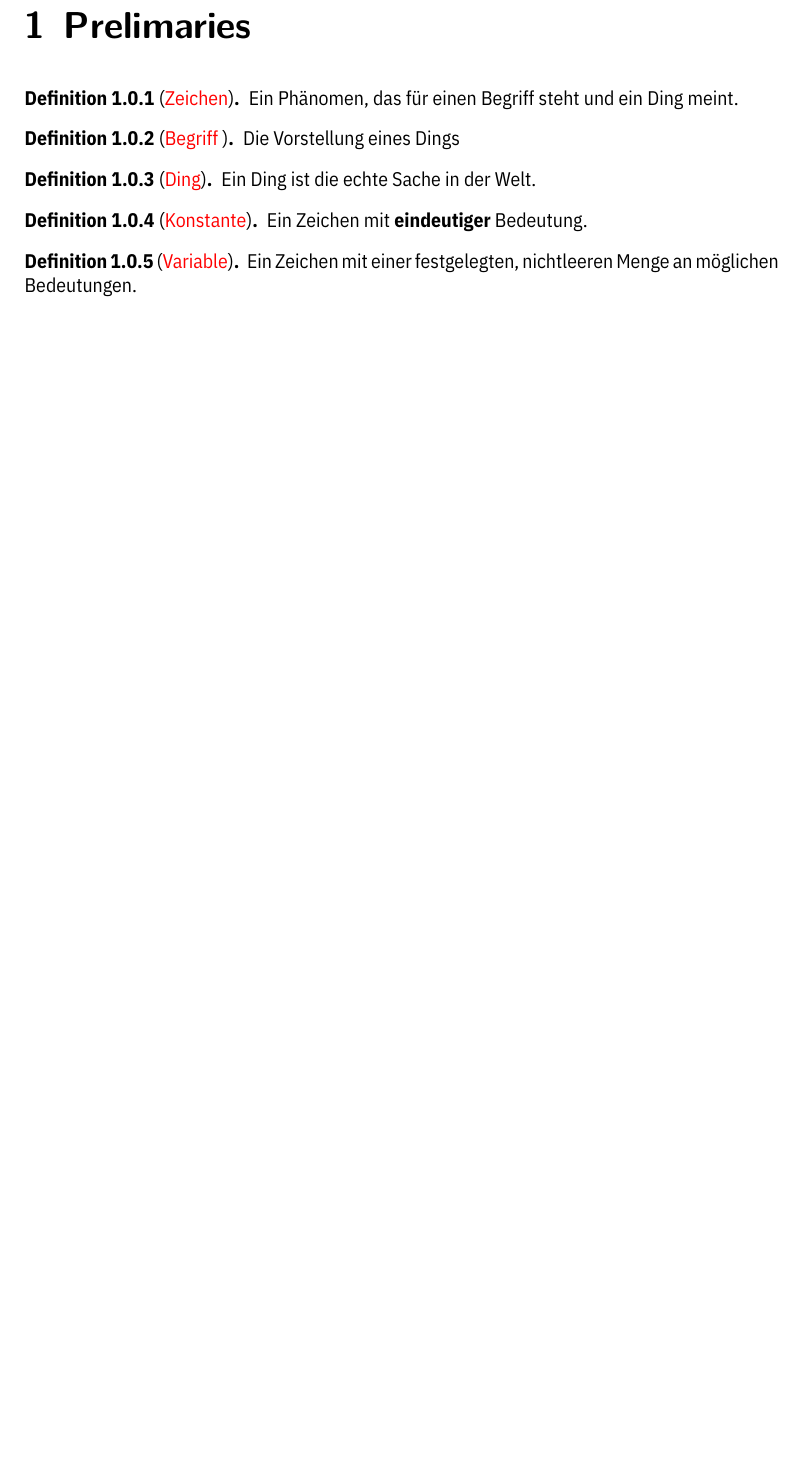
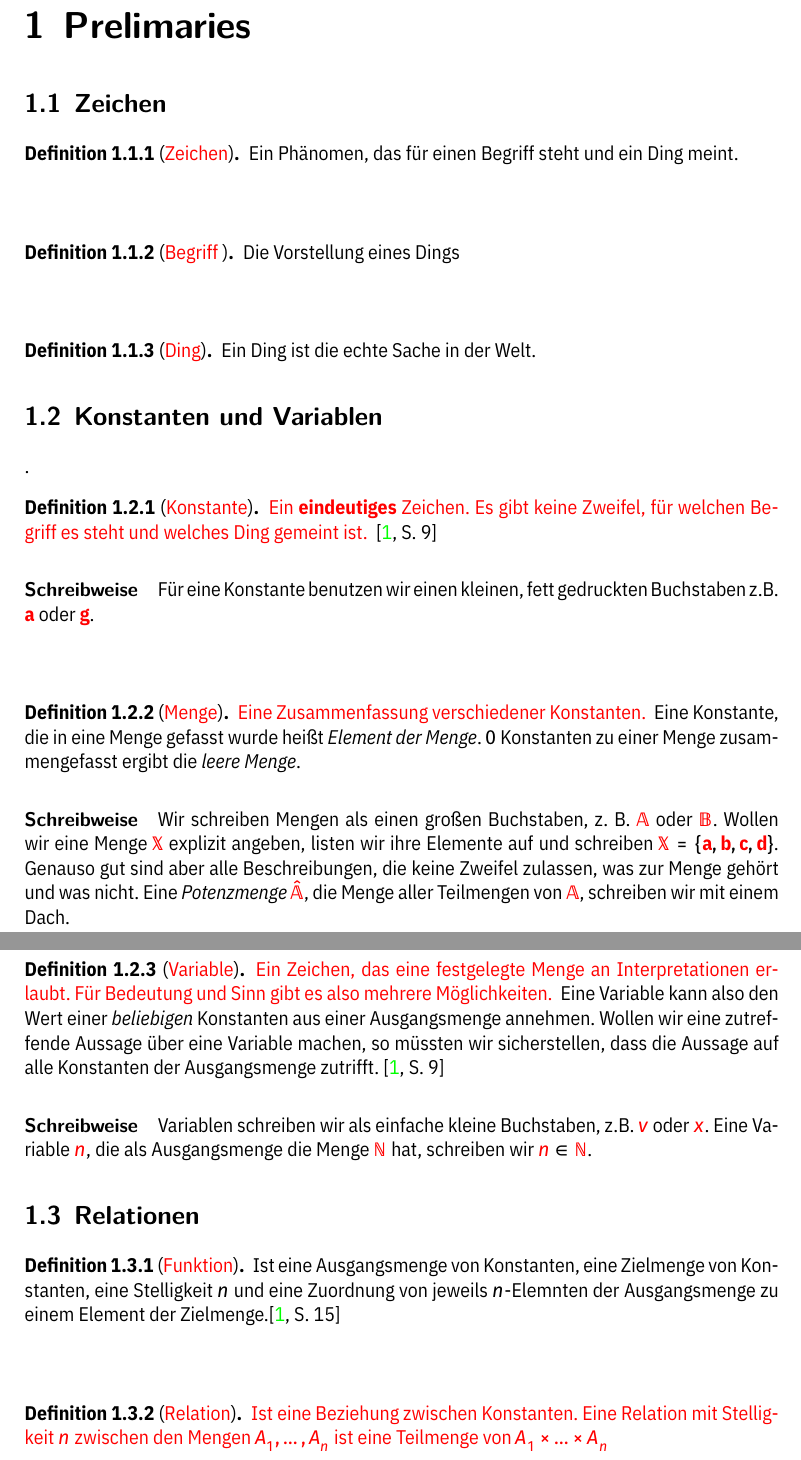
Before and after one commit to DISTEL100/BA_JS_22, a LaTeX document (BA_JS_22.tex, which reads chapters/prelimaries.tex, theories/defn_Funktion.tex, theories/defn_Konstante.tex): part of page 4 of 6 before the commit and two parts of pages 4 and 5 of 8 after it, the two joined at a grey line, cut so that both start at the same text, the shorter picture padded with empty space. Compiled offline with XeLaTeX.

Commit message:
more prelimaries

```diff
--- a/chapters/prelimaries.tex
+++ b/chapters/prelimaries.tex
@@ -1,5 +1,18 @@
+\section{Zeichen}
 \input{./theories/defn_Symbol}
+\paragraph{}
 \input{./theories/defn_Begriff}
+\paragraph{}
 \input{./theories/defn_Ding}
+
+\section{Konstanten und Variablen}
 \input{./theories/defn_Konstante}
+\paragraph{}
+\input{./theories/defn_Menge}
+\paragraph{}
 \input{./theories/defn_Variable}
+
+\section{Relationen}
+\input{./theories/defn_Funktion}
+\paragraph{}
+\input{./theories/defn_Relation}
--- /dev/null
+++ b/theories/defn_Funktion.tex
@@ -0,0 +1,10 @@
+\newglossaryentry{g:Funktion}{
+	name=Funktion,
+	description={
+		Ist eine Operation, die eine feste Anzahl Konstanten einer Ausgangsmenge in eine Konstante einer Zielmenge überführt. Die Anzahl ist die Stelligkeit der Funktion.
+	}
+}
+
+\begin{defn}[\gls{g:Funktion}]
+	Ist eine Ausgangsmenge von Konstanten, eine Zielmenge von Konstanten, eine Stelligkeit $n$ und eine Zuordnung von jeweils $n$-Elemnten der Ausgangsmenge zu einem Element der Zielmenge.\cite[15]{ACIntro}
+\end{defn}
--- a/theories/defn_Konstante.tex
+++ b/theories/defn_Konstante.tex
@@ -1,10 +1,24 @@
 \newglossaryentry{g:Konstante}{
 	name=Konstante,
 	description={
-		Ein Zeichen, das nur eine Interpretation erlaubt. Die Bedeutung und der Sinn sind eindeutig.
+		Ein \textbf{eindeutiges} Zeichen.
+		Es gibt keine Zweifel, für welchen Begriff es steht und welches Ding gemeint ist.
 	}
 }
 
+\newcommand{\jjc}[1]{\glslink{g:Konstante}{\ensuremath{\mathbf{#1}}}}.
+
+\newglossaryentry{s:Konstante}{
+	name=\jjc{a},
+	description={Konstanten},
+	sort=konstanten,
+	type=symbolslist
+}
+
 \begin{defn}[\gls{g:Konstante}]
-	Ein Zeichen mit \textbf{eindeutiger} Bedeutung.
+	\glsdesc{g:Konstante}
+	\cite[9]{ACIntro}
 \end{defn}
+
+	\paragraph{Schreibweise}
+	Für eine Konstante benutzen wir einen kleinen, fett gedruckten Buchstaben z.B. \jjc{a} oder \jjc{g}.
--- /dev/null
+++ b/theories/defn_Menge.tex
@@ -0,0 +1,36 @@
+\newglossaryentry{g:Menge}{
+	name=Menge,
+	description={
+		Eine Zusammenfassung verschiedener Konstanten.
+	}
+}
+
+\newcommand{\jjset}[1]{\glslink{g:Menge}{\ensuremath{\mathbb{#1}}}}
+
+\newglossaryentry{s:Menge}{
+	name=\jjset{A},
+	description={Menge},
+	sort=menge,
+	type=symbolslist
+}
+
+\newcommand{\jjpset}[1]{\glslink{g:Menge}{\ensuremath{\mathbb{\widehat{#1}}}}}
+
+\newglossaryentry{s:Potenzmenge}{
+	name=\jjpset{A},
+	description={Potenzmenge},
+	sort=menge_potenz,
+	type=symbolslist
+}
+
+\begin{defn}[\gls{g:Menge}]
+	\glsdesc{g:Menge}
+	Eine Konstante, die in eine Menge gefasst wurde heißt \textit{Element der Menge}.
+	$0$ Konstanten zu einer Menge zusammengefasst ergibt die \textit{leere Menge}.
+\end{defn}
+
+\paragraph{Schreibweise}
+Wir schreiben Mengen als einen großen Buchstaben, z.~B. \jjset{A} oder \jjset{B}.
+Wollen wir eine Menge \jjset{X} explizit angeben, listen wir ihre Elemente auf und schreiben $\jjset{X} = \{ \jjc{a},\jjc{b},\jjc{c},\jjc{d}\}$.
+Genauso gut sind aber alle Beschreibungen, die keine Zweifel zulassen, was zur Menge gehört und was nicht.
+Eine \textit{Potenzmenge} \jjpset{A}, die Menge aller Teilmengen von \jjset{A}, schreiben wir mit einem Dach.
--- /dev/null
+++ b/theories/defn_Relation.tex
@@ -0,0 +1,11 @@
+\newglossaryentry{g:Relation}{
+	name=Relation,
+	description={
+		Ist eine Beziehung zwischen Konstanten.
+		Eine Relation mit Stelligkeit $n$ zwischen den Mengen $A_1, \ldots ,A_n$ ist eine Teilmenge von $A_1 \times \ldots \times A_n$
+	}
+}
+
+\begin{defn}[\gls{g:Relation}]
+\glsdesc{g:Relation}
+\end{defn}
--- a/theories/defn_Variable.tex
+++ b/theories/defn_Variable.tex
@@ -5,6 +5,21 @@
 	}
 }
 
+\newcommand{\jjv}[1]{\glslink{g:Variable}{\ensuremath{#1}}}
+
+\newglossaryentry{s:Variable}{
+	name=\jjv{a},
+	description={Variable},
+	sort=1variable,
+	type=symbolslist
+}
+
 \begin{defn}[\gls{g:Variable}]
-	Ein Zeichen mit einer festgelegten, nichtleeren Menge an möglichen Bedeutungen.
+	\glsdesc{g:Variable}
+	Eine Variable kann also den Wert einer \textit{beliebigen} Konstanten aus einer Ausgangsmenge annehmen.
+	Wollen wir eine zutreffende Aussage über eine Variable machen, so müssten wir sicherstellen, dass die Aussage auf alle Konstanten der Ausgangsmenge zutrifft.
+	\cite[9]{ACIntro}
 \end{defn}
+
+\paragraph{Schreibweise} Variablen schreiben wir als einfache kleine Buchstaben, z.B. \jjv{v} oder \jjv{x}.
+Eine Variable \jjv{n}, die als Ausgangsmenge die Menge \jjset{N} hat, schreiben wir  $\jjv{n} \in \jjset{N}$.
```
Also changed, not shown: bib/refs.bib (+10 -0 lines), glossary/glossary.tex (deleted, +0 -28 lines), glossary/symbols.tex (+4 -4 lines), prelimaries.tex (deleted, +0 -5 lines).
